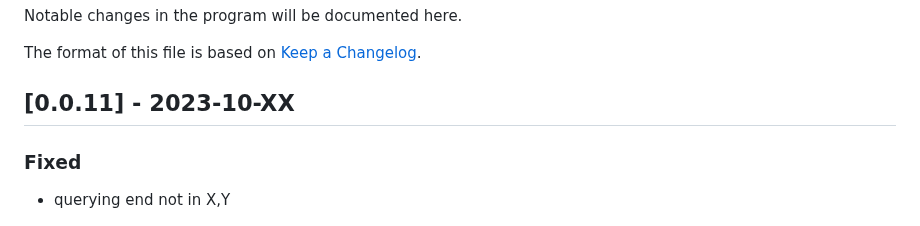
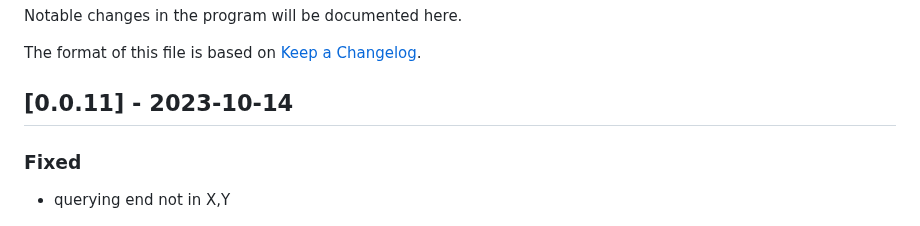
Before and after one commit to dustedmtl/lastu, a Markdown page: docs/CHANGELOG.md, the part around the change. Drawn GitHub-style.

```diff
--- a/docs/CHANGELOG.md
+++ b/docs/CHANGELOG.md
@@ -4,7 +4,7 @@ Notable changes in the program will be documented here.
 
 The format of this file is based on [Keep a Changelog](https://keepachangelog.com/en/1.0.0/).
 
-## [0.0.11] - 2023-10-XX
+## [0.0.11] - 2023-10-14
 
 ### Fixed
 
```
